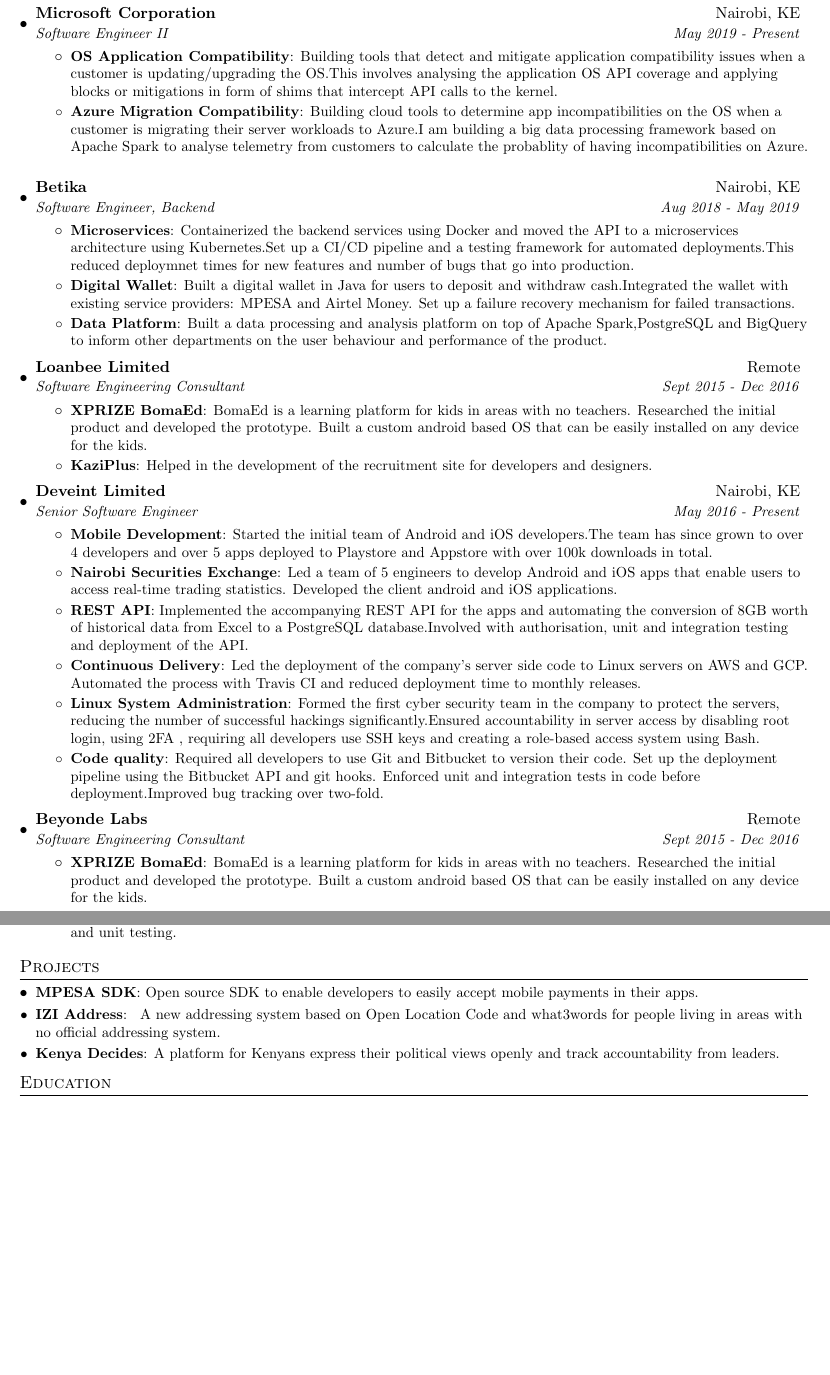
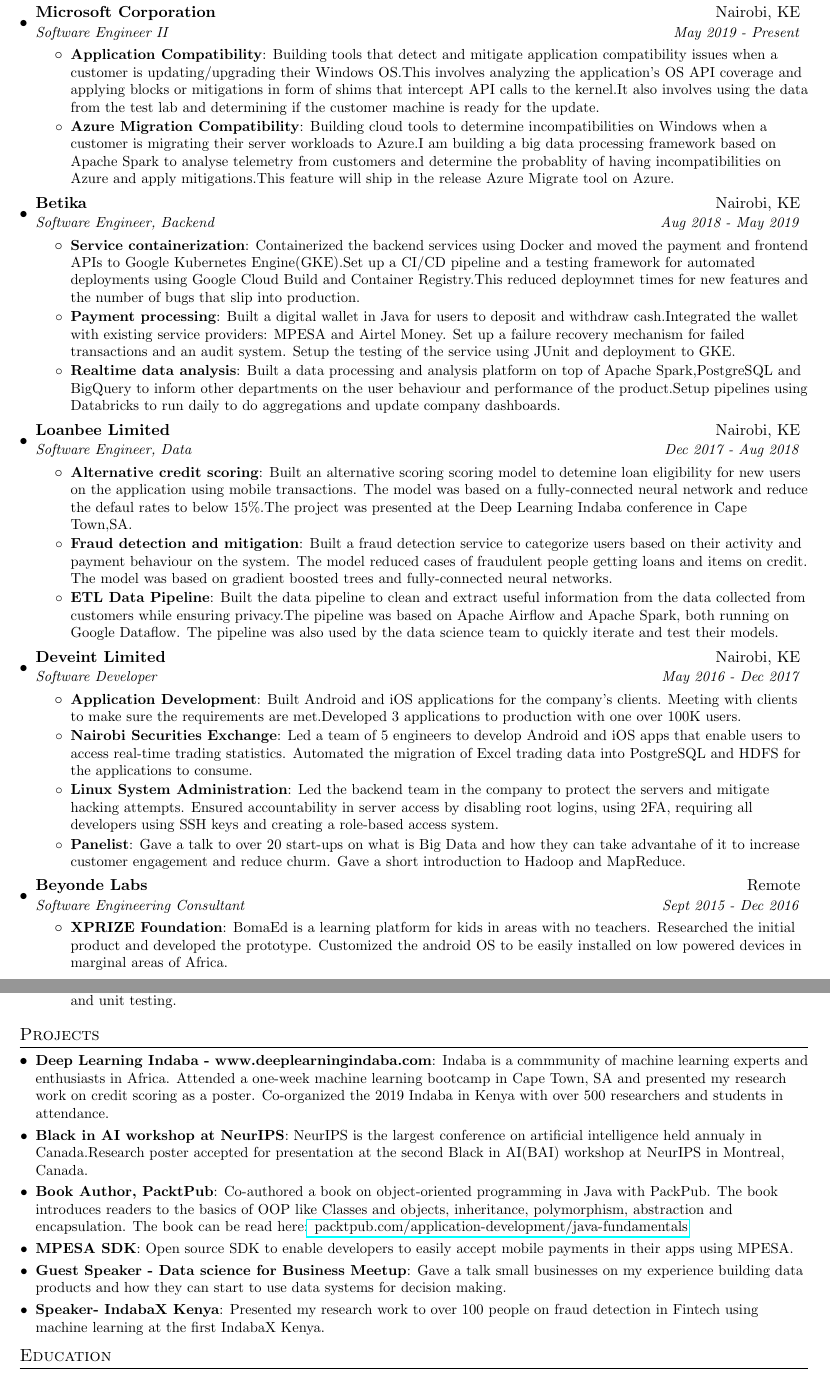
Before and after one commit to bdhobare/resume, a LaTeX CV (obare_resume_engineer.tex): two parts of pages 1 and 2 of 2, joined at a grey line, cut so that both start at the same text, the shorter picture padded with empty space. Compiled offline with pdfLaTeX.

Commit message:
Updated for Facebook

```diff
--- a/obare_resume_engineer.tex
+++ b/obare_resume_engineer.tex
@@ -85,60 +85,55 @@
       {Microsoft Corporation}{Nairobi, KE}
       {Software Engineer II}{May 2019 - Present}
       \resumeItemListStart
-        \resumeItem{OS Application Compatibility}
-          {Building tools that detect and mitigate application compatibility issues when a customer is updating/upgrading the OS.This involves analysing the application OS API coverage and applying blocks or mitigations in form of shims that intercept API calls to the kernel.}
+        \resumeItem{Application Compatibility}
+          {Building tools that detect and mitigate application compatibility issues when a customer is updating/upgrading their Windows OS.This involves analyzing the application's OS API coverage and applying blocks or mitigations in form of shims that intercept API calls to the kernel.It also involves using the data from the test lab and determining  if the customer machine is ready for the update.}
         \resumeItem{Azure Migration Compatibility}
-          {Building cloud tools to determine app incompatibilities on the OS when a customer is migrating their server workloads to Azure.I am building a big data processing framework based on Apache Spark to analyse telemetry from customers to calculate the probablity of having incompatibilities on Azure.}
+          {Building cloud tools to determine incompatibilities on Windows when a customer is migrating their server workloads to Azure.I am building a big data processing framework based on Apache Spark to analyse telemetry from customers and determine the probablity of having incompatibilities on Azure and apply mitigations.This feature will ship in the release Azure Migrate tool on Azure.}
           \resumeItemListEnd
   \resumeSubheading
       {Betika}{Nairobi, KE}
       {Software Engineer, Backend}{Aug 2018 - May 2019}
       \resumeItemListStart
-        \resumeItem{Microservices}
-          {Containerized the backend services using Docker and moved the API to a microservices architecture using Kubernetes.Set up a CI/CD pipeline and a testing framework for automated deployments.This reduced deploymnet times for new features and number of bugs that go into production.}
-        \resumeItem{Digital Wallet}
-          {Built a digital wallet in Java for users to deposit and withdraw cash.Integrated the wallet with existing service providers: MPESA and Airtel Money. Set up a failure recovery mechanism for failed transactions.}
-        \resumeItem{Data Platform}
-          {Built a data processing and analysis platform on top of Apache Spark,PostgreSQL and BigQuery to inform other departments on the user behaviour and performance of the product.}
+        \resumeItem{Service containerization}
+          {Containerized the backend services using Docker and moved the payment and frontend APIs to Google Kubernetes Engine(GKE).Set up a CI/CD pipeline and a testing framework for automated deployments using Google Cloud Build and Container Registry.This reduced deploymnet times for new features and the number of bugs that slip into production.}
+        \resumeItem{Payment processing}
+          {Built a digital wallet in Java for users to deposit and withdraw cash.Integrated the wallet with existing service providers: MPESA and Airtel Money. Set up a failure recovery mechanism for failed transactions and an audit system. Setup the testing of the service using JUnit and deployment to GKE.}
+        \resumeItem{Realtime data analysis}
+          {Built a data processing and analysis platform on top of Apache Spark,PostgreSQL and BigQuery to inform other departments on the user behaviour and performance of the product.Setup pipelines using Databricks to run daily to do aggregations and update company dashboards.}
       \resumeItemListEnd
 \resumeSubheading
-      {Loanbee Limited}{Remote}
-      {Software Engineering Consultant}{Sept 2015 - Dec 2016}
+      {Loanbee Limited}{Nairobi, KE}
+      {Software Engineer, Data}{Dec 2017 - Aug 2018}
       \resumeItemListStart
-        \resumeItem{XPRIZE BomaEd}
-          {BomaEd is a learning platform for kids in areas with no teachers. Researched the initial product and developed the prototype. Built a custom android based OS that can be easily installed on any device for the kids.}
-        \resumeItem{KaziPlus}
-          {Helped in the development of the recruitment site for developers and designers.}
+        \resumeItem{Alternative credit scoring}
+          {Built an alternative scoring scoring model to detemine loan eligibility for new users on the application using mobile transactions. The model was based on a fully-connected neural network and reduce the defaul rates to below 15\%.The project was presented at the Deep Learning Indaba conference in Cape Town,SA.}
+        \resumeItem{Fraud detection and mitigation}
+          {Built a fraud detection service to categorize users based on their activity and payment behaviour on the system. The model reduced cases of fraudulent people getting loans and items on credit. The model was based on gradient boosted trees and fully-connected neural networks.}
+        \resumeItem{ETL Data Pipeline}
+          {Built the data pipeline to clean and extract useful information from the data collected from customers while ensuring privacy.The pipeline was based on Apache Airflow and Apache Spark, both running on Google Dataflow. The pipeline was also used by the data science team to quickly iterate and test their models.}
       \resumeItemListEnd
 \resumeSubheading
       {Deveint Limited}{Nairobi, KE}
-      {Senior Software Engineer}{May 2016 - Present}
+      {Software Developer}{May 2016 - Dec 2017}
       \resumeItemListStart
-      \resumeItem{Mobile Development}
-          {Started the initial team of Android and iOS developers.The team has since grown to over 4 developers and over 5 apps deployed to Playstore and Appstore with over 100k downloads in total.}
+      \resumeItem{Application Development}
+          {Built Android and iOS applications for the company's clients. Meeting with clients to make sure the requirements are met.Developed 3 applications to production with one over 100K users.}
         \resumeItem{Nairobi Securities Exchange}
-          {Led a team of 5 engineers to develop Android and iOS apps that enable users to access real-time trading statistics. Developed the client android and iOS applications.}
-        \resumeItem{REST API}
-          {Implemented the accompanying REST API for the apps and automating the conversion of
-8GB worth of historical data from Excel to a PostgreSQL database.Involved with authorisation, unit and integration testing and deployment of the API.}
-        \resumeItem{Continuous Delivery}
-          {Led the deployment of the company's server side code to Linux servers on AWS and GCP. Automated the process with Travis CI and reduced deployment time to monthly releases.}
+          {Led a team of 5 engineers to develop Android and iOS apps that enable users to access real-time trading statistics. Automated the migration of Excel trading data into PostgreSQL and HDFS for the applications to consume.}
         \resumeItem{Linux System Administration}
-          {Formed the first cyber security team in the company to protect the servers, reducing
-the number of successful hackings significantly.Ensured accountability in server access by disabling root login, using 2FA , requiring all
-developers use SSH keys and creating a role-based access system using Bash.}
-        \resumeItem{Code quality}
-          {Required all developers to use Git and Bitbucket to version their code. Set up the deployment pipeline using the Bitbucket API and git hooks. Enforced unit and integration tests in code before deployment.Improved bug tracking over two-fold.}
+          {Led the backend team in the company to protect the servers and mitigate hacking attempts. Ensured accountability in server access by disabling root logins, using 2FA, requiring all developers using SSH keys and creating a role-based access system.}
+        \resumeItem{Panelist}
+          {Gave a talk to over 20 start-ups on what is Big Data and how they can take advantahe of it to increase customer engagement and reduce churm. Gave a short introduction to Hadoop and MapReduce.}
       \resumeItemListEnd
 
     \resumeSubheading
       {Beyonde Labs}{Remote}
       {Software Engineering Consultant}{Sept 2015 - Dec 2016}
       \resumeItemListStart
-        \resumeItem{XPRIZE BomaEd}
-          {BomaEd is a learning platform for kids in areas with no teachers. Researched the initial product and developed the prototype. Built a custom android based OS that can be easily installed on any device for the kids.}
+        \resumeItem{XPRIZE Foundation}
+          {BomaEd is a learning platform for kids in areas with no teachers. Researched the initial product and developed the prototype. Customized the android OS to be easily installed on low powered devices in marginal areas of Africa.}
         \resumeItem{KaziPlus}
-          {Helped in the development of the recruitment site for developers and designers.}
+          {Helped in the development of the recruitment site for developers and designers in Kenya.}
       \resumeItemListEnd
 
     \resumeSubheading
@@ -169,12 +162,18 @@
 %-----------PROJECTS-----------------
 \section{Projects}
   \resumeSubHeadingListStart
+  	\resumeSubItem{Deep Learning Indaba - www.deeplearningindaba.com}
+      {Indaba is a commmunity of machine learning experts and enthusiasts in Africa. Attended a one-week machine learning bootcamp in Cape Town, SA and presented my research work on credit scoring as a poster. Co-organized the 2019 Indaba in Kenya with over 500 researchers and students in attendance.}
+  	\resumeSubItem{Black in AI workshop at NeurIPS}
+      {NeurIPS is the largest conference on artificial intelligence held annualy in Canada.Research poster accepted for presentation at the second Black in AI(BAI) workshop at NeurIPS in Montreal, Canada.}
+  	\resumeSubItem{Book Author, PacktPub}
+      {Co-authored a book on object-oriented programming in Java with PackPub. The book introduces readers to the basics of OOP like Classes and objects, inheritance, polymorphism, abstraction and encapsulation. The book can be read here:\href{https://www.packtpub.com/application-development/java-fundamentals}{ packtpub.com/application-development/java-fundamentals}}
     \resumeSubItem{MPESA SDK}
-      {Open source SDK to enable developers to easily accept mobile payments in their apps.}
-    \resumeSubItem{IZI Address}
-      { A new addressing system based on Open Location Code and what3words for people living in areas with no official addressing system.}
-    \resumeSubItem{Kenya Decides}
-      {A platform for Kenyans express their political views openly and track accountability from leaders.}
+      {Open source SDK to enable developers to easily accept mobile payments in their apps using MPESA.}
+    \resumeSubItem{Guest Speaker - Data science for Business Meetup}
+      {Gave a talk small businesses on my experience building data products and how they can start to use data systems for decision making.}
+    \resumeSubItem{Speaker- IndabaX Kenya}
+      {Presented my research work to over 100 people on fraud detection in Fintech using machine learning at the first IndabaX Kenya.}
   \resumeSubHeadingListEnd
 
 %-----------EDUCATION-----------------
```
Also changed, not shown: obare_resume_engineer.tex (18 more changed lines), 1 other file.
